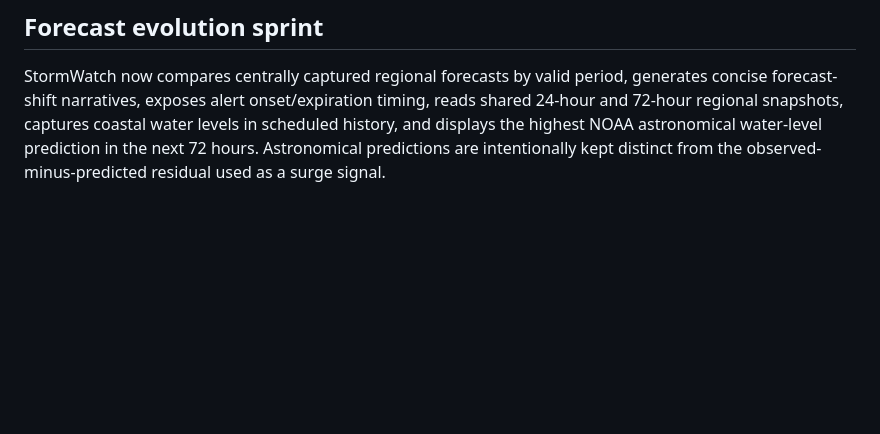
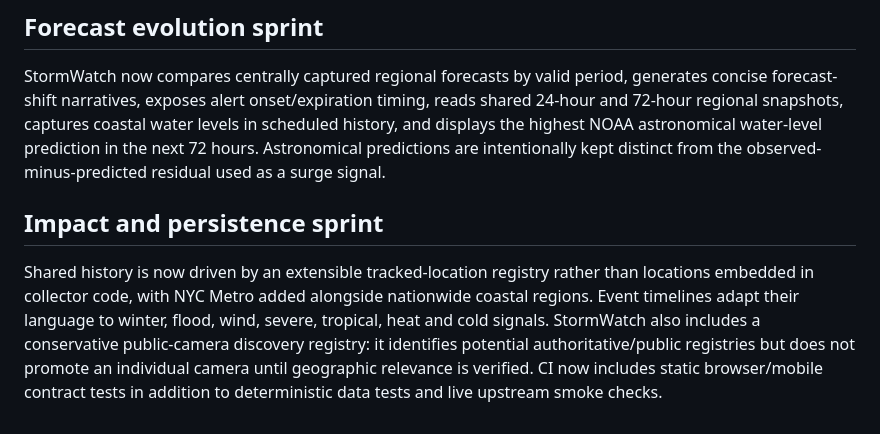
Before and after one commit to nycguy/stormwatch, a Markdown page: README.md, the part around the change. GitHub-like rendering; blank space fills up the shorter version.

Commit message:
Document impact persistence and browser validation sprint

```diff
--- a/README.md
+++ b/README.md
@@ -57,3 +57,8 @@ StormWatch now supports NOAA/NWS radar and alert-area map overlays, event-specif
 ## Forecast evolution sprint
 
 StormWatch now compares centrally captured regional forecasts by valid period, generates concise forecast-shift narratives, exposes alert onset/expiration timing, reads shared 24-hour and 72-hour regional snapshots, captures coastal water levels in scheduled history, and displays the highest NOAA astronomical water-level prediction in the next 72 hours. Astronomical predictions are intentionally kept distinct from the observed-minus-predicted residual used as a surge signal.
+
+
+## Impact and persistence sprint
+
+Shared history is now driven by an extensible tracked-location registry rather than locations embedded in collector code, with NYC Metro added alongside nationwide coastal regions. Event timelines adapt their language to winter, flood, wind, severe, tropical, heat and cold signals. StormWatch also includes a conservative public-camera discovery registry: it identifies potential authoritative/public registries but does not promote an individual camera until geographic relevance is verified. CI now includes static browser/mobile contract tests in addition to deterministic data tests and live upstream smoke checks.
```
